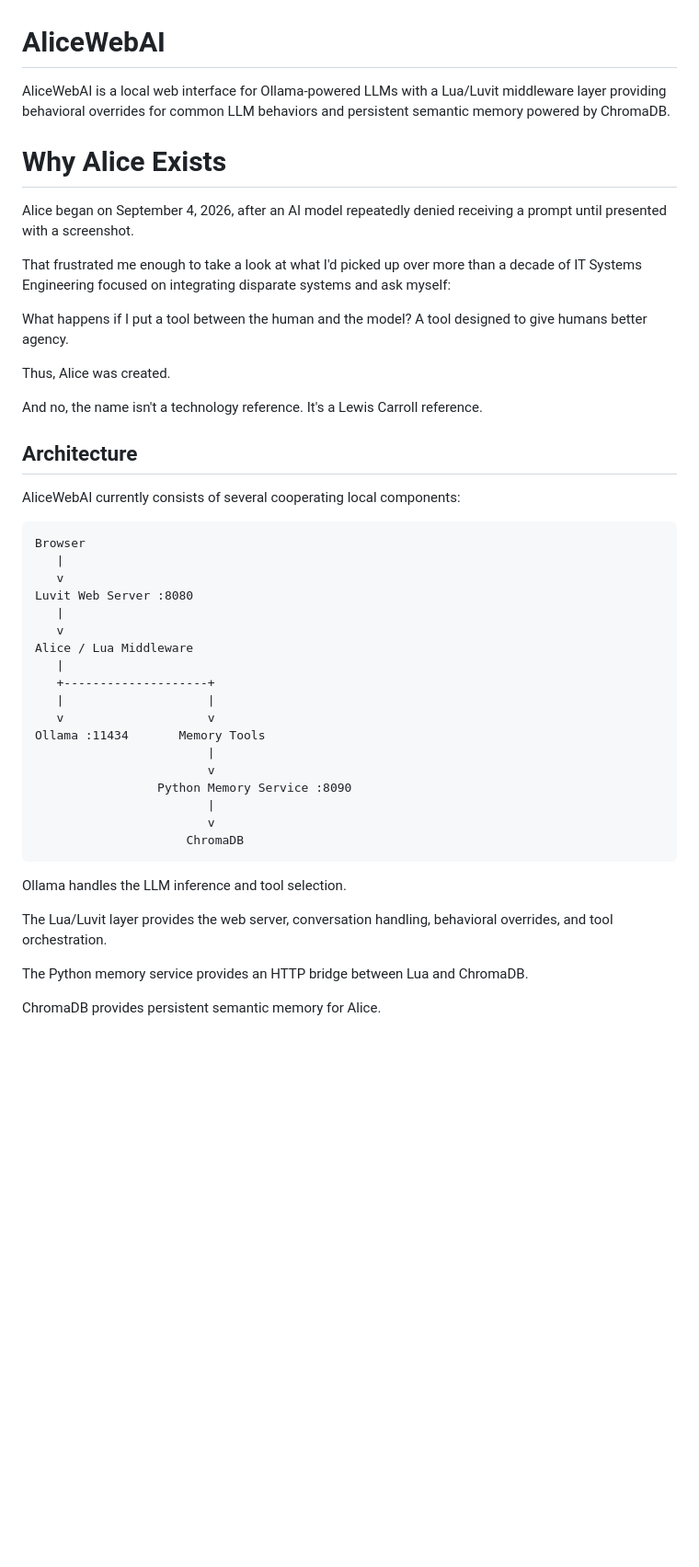
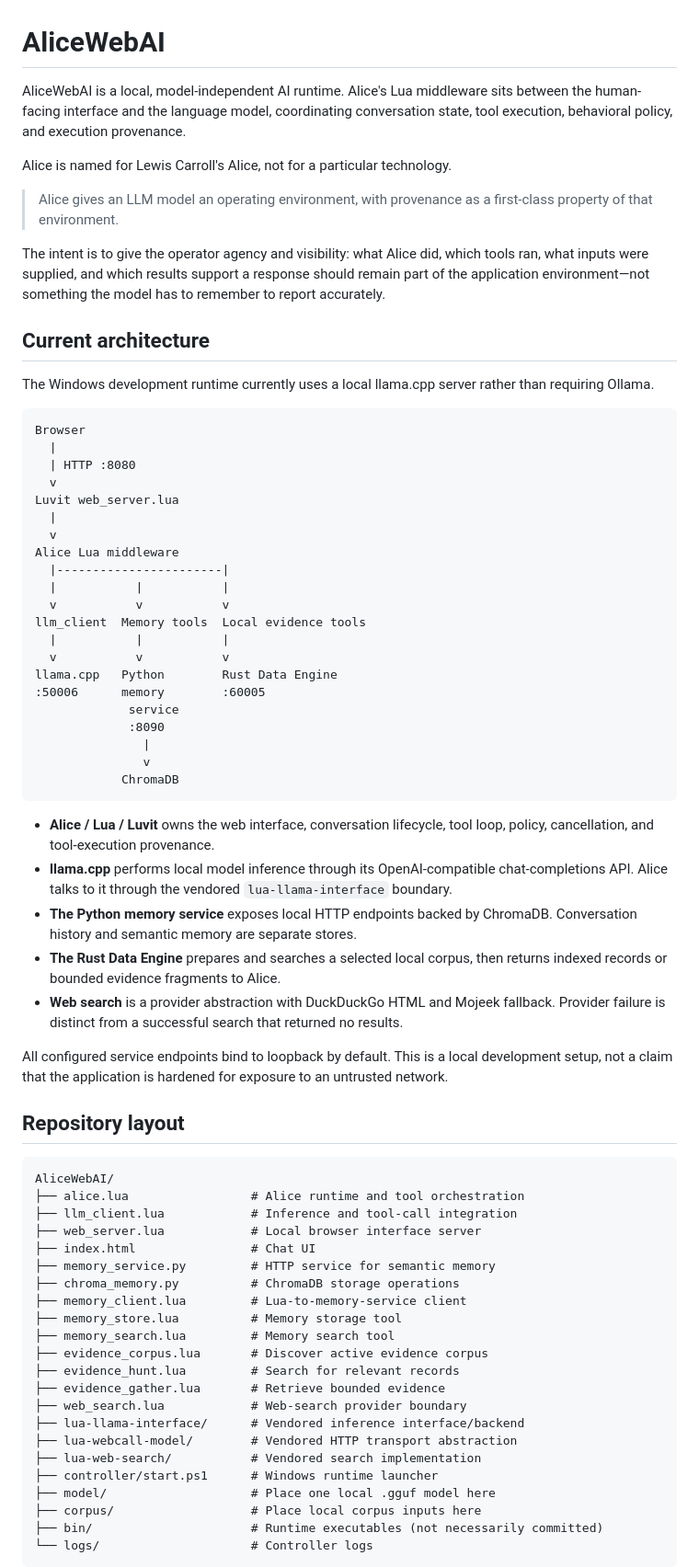
Before and after one commit to OverrideDeveloper/AliceWebAI, a Markdown page: Readme.md, the part around one of its changes. Shown at 92% size. Drawn GitHub-style; blank space fills up the shorter version.

Commit message:
Rewrite README for current Alice runtime

````diff
--- a/Readme.md
+++ b/Readme.md
@@ -1,49 +1,73 @@
 # AliceWebAI
 
-AliceWebAI is a local web interface for Ollama-powered LLMs with a Lua/Luvit middleware layer providing behavioral overrides for common LLM behaviors and persistent semantic memory powered by ChromaDB.
+AliceWebAI is a local, model-independent AI runtime. Alice's Lua middleware sits between the human-facing interface and the language model, coordinating conversation state, tool execution, behavioral policy, and execution provenance.
 
-# Why Alice Exists
+Alice is named for Lewis Carroll's Alice, not for a particular technology.
 
-Alice began on September 4, 2026, after an AI model repeatedly denied receiving a prompt until presented with a screenshot.
+> Alice gives an LLM model an operating environment, with provenance as a first-class property of that environment.
 
-That frustrated me enough to take a look at what I'd picked up over more than a decade of IT Systems Engineering focused on integrating disparate systems and ask myself:
+The intent is to give the operator agency and visibility: what Alice did, which tools ran, what inputs were supplied, and which results support a response should remain part of the application environment—not something the model has to remember to report accurately.
 
-What happens if I put a tool between the human and the model? A tool designed to give humans better agency.
+## Current architecture
 
-Thus, Alice was created.
-
-And no, the name isn't a technology reference. It's a Lewis Carroll reference.
-
-## Architecture
-
-AliceWebAI currently consists of several cooperating local components:
+The Windows development runtime currently uses a local llama.cpp server rather than requiring Ollama.
 
 ```text
 Browser
-   |
-   v
-Luvit Web Server :8080
-   |
-   v
-Alice / Lua Middleware
-   |
-   +--------------------+
-   |                    |
-   v                    v
-Ollama :11434       Memory Tools
-                        |
-                        v
-                 Python Memory Service :8090
-                        |
-                        v
-                     ChromaDB
+  |
+  | HTTP :8080
+  v
+Luvit web_server.lua
+  |
+  v
+Alice Lua middleware
+  |-----------------------|
+  |           |           |
+  v           v           v
+llm_client  Memory tools  Local evidence tools
+  |           |           |
+  v           v           v
+llama.cpp   Python        Rust Data Engine
+:50006      memory        :60005
+             service
+             :8090
+               |
+               v
+            ChromaDB
 ```
 
-Ollama handles the LLM inference and tool selection.
+- **Alice / Lua / Luvit** owns the web interface, conversation lifecycle, tool loop, policy, cancellation, and tool-execution provenance.
+- **llama.cpp** performs local model inference through its OpenAI-compatible chat-completions API. Alice talks to it through the vendored `lua-llama-interface` boundary.
+- **The Python memory service** exposes local HTTP endpoints backed by ChromaDB. Conversation history and semantic memory are separate stores.
+- **The Rust Data Engine** prepares and searches a selected local corpus, then returns indexed records or bounded evidence fragments to Alice.
+- **Web search** is a provider abstraction with DuckDuckGo HTML and Mojeek fallback. Provider failure is distinct from a successful search that returned no results.
 
-The Lua/Luvit layer provides the web server, conversation handling, behavioral overrides, and tool orchestration.
+All configured service endpoints bind to loopback by default. This is a local development setup, not a claim that the application is hardened for exposure to an untrusted network.
 
-The Python memory service provides an HTTP bridge between Lua and ChromaDB.
+## Repository layout
 
-ChromaDB provides persistent semantic memory for Alice.
+```text
+AliceWebAI/
+├── alice.lua                 # Alice runtime and tool orchestration
+├── llm_client.lua            # Inference and tool-call integration
+├── web_server.lua            # Local browser interface server
+├── index.html                # Chat UI
+├── memory_service.py         # HTTP service for semantic memory
+├── chroma_memory.py          # ChromaDB storage operations
+├── memory_client.lua         # Lua-to-memory-service client
+├── memory_store.lua          # Memory storage tool
+├── memory_search.lua         # Memory search tool
+├── evidence_corpus.lua       # Discover active evidence corpus
+├── evidence_hunt.lua         # Search for relevant records
+├── evidence_gather.lua       # Retrieve bounded evidence
+├── web_search.lua            # Web-search provider boundary
+├── lua-llama-interface/      # Vendored inference interface/backend
+├── lua-webcall-model/        # Vendored HTTP transport abstraction
+├── lua-web-search/           # Vendored search implementation
+├── controller/start.ps1      # Windows runtime launcher
+├── model/                    # Place one local .gguf model here
+├── corpus/                   # Place local corpus inputs here
+├── bin/                      # Runtime executables (not necessarily committed)
+└── logs/                     # Controller logs
+```
 
````
Also changed, not shown: other parts of Readme.md (+202 -281 lines).
